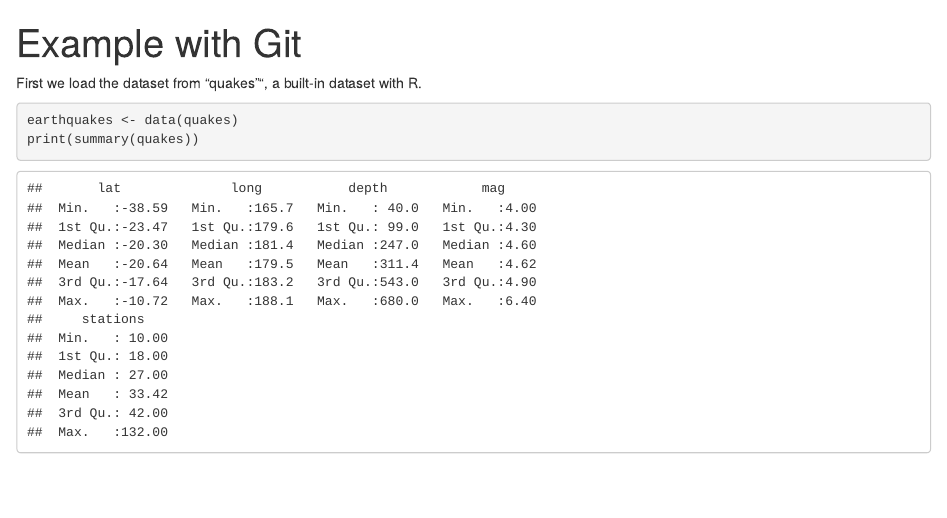
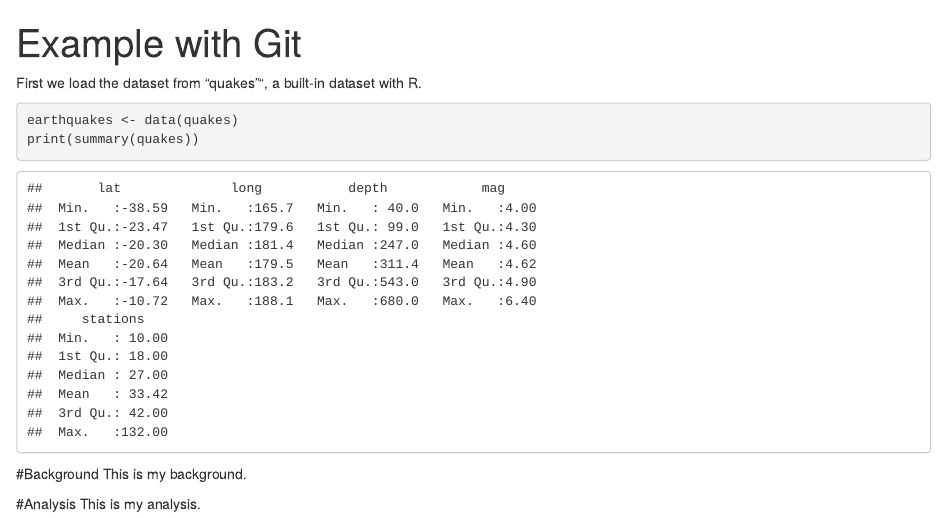
Before and after one commit to th3n1ghtmanc0m3th/rClassEx, an R Markdown document (quakes.rmd): the page in a window 1100 px wide, from its top. Rendered offline with R 4.5, knitr and Pandoc, with nearby package versions.

Commit message:
I've added background and analysis sections

````diff
--- a/quakes.rmd
+++ b/quakes.rmd
@@ -9,3 +9,9 @@ First we load the dataset from "quakes"", a built-in dataset with R.
 earthquakes <- data(quakes)
 print(summary(quakes))
 ```
+
+#Background
+This is my background.
+
+#Analysis
+This is my analysis.
````
